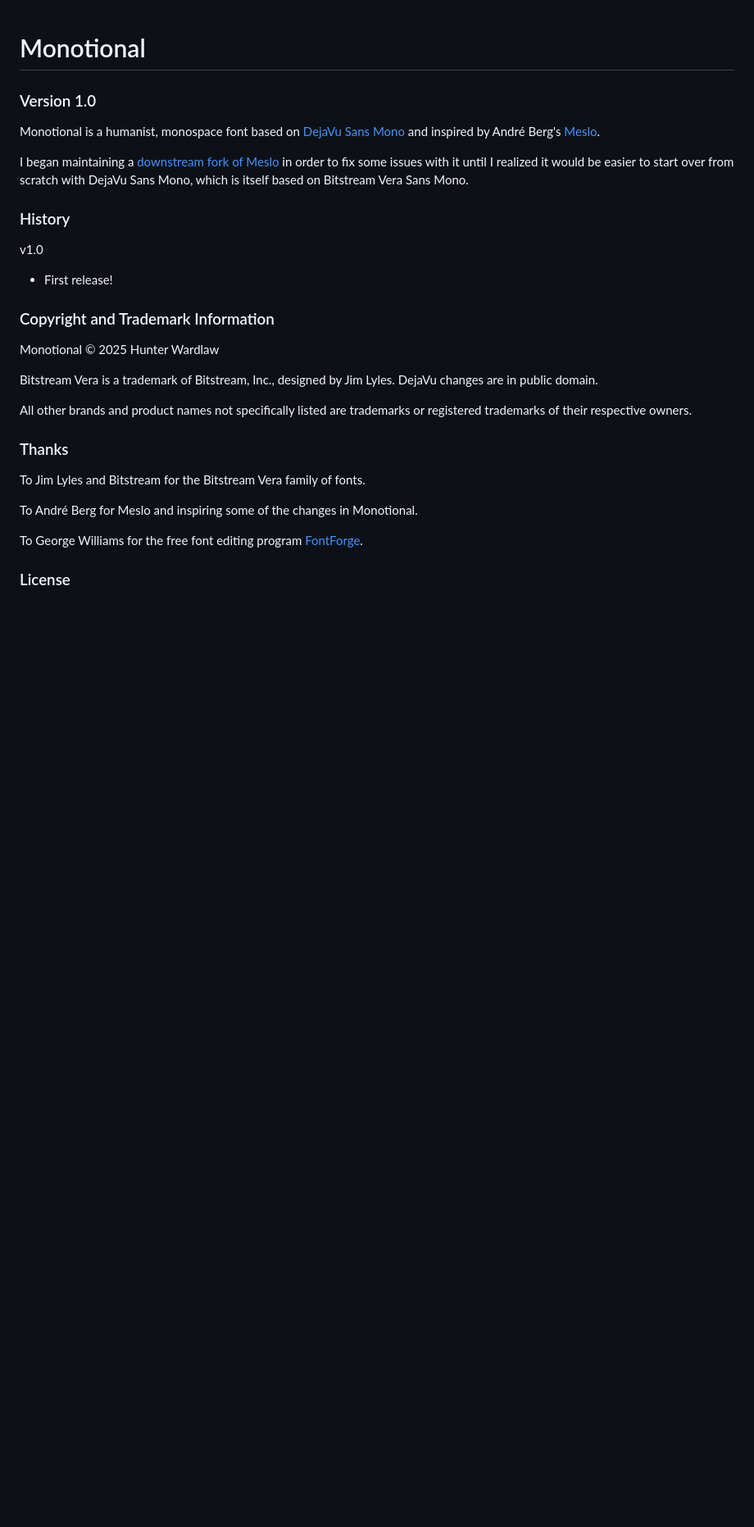
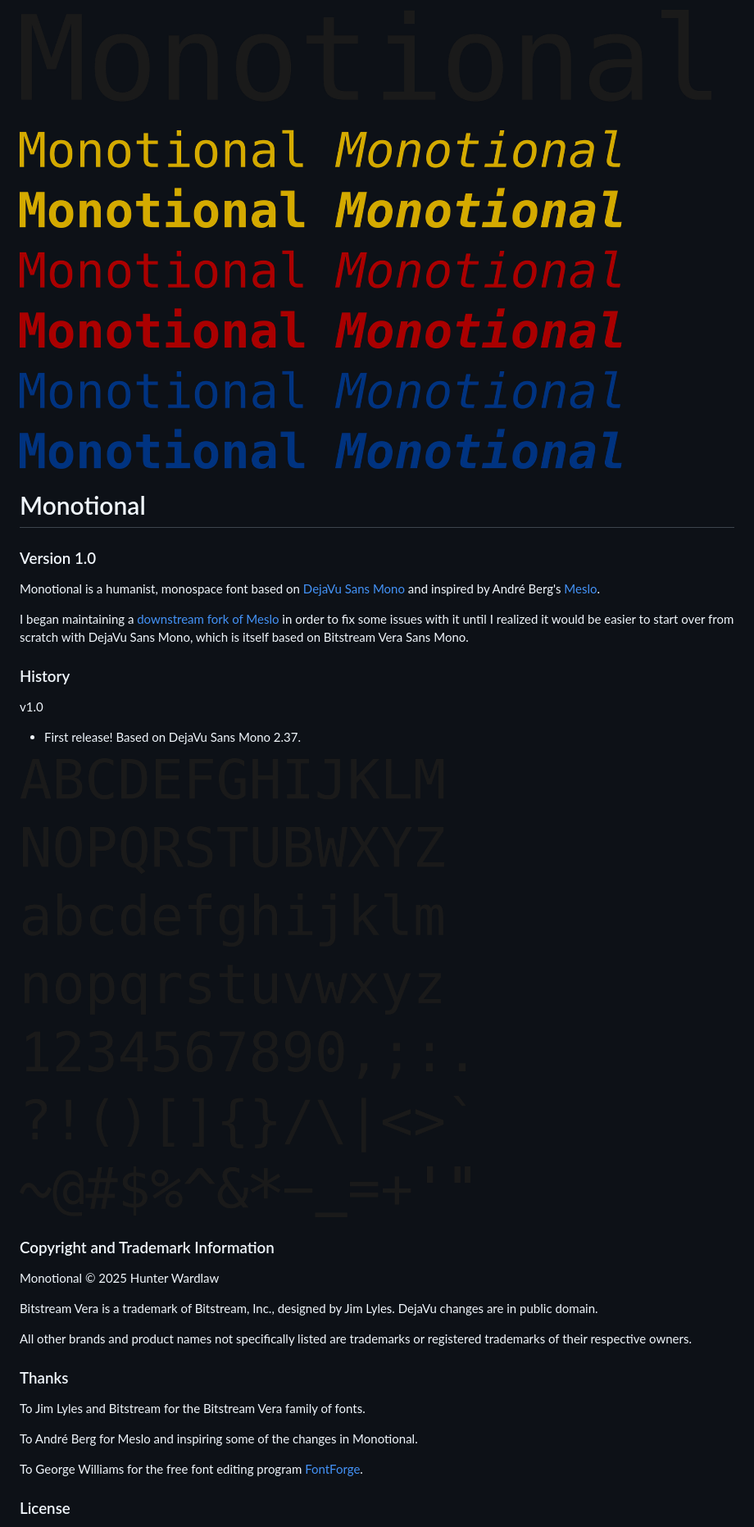
Before and after one commit to regularhunter/monotional-font, a Markdown page: README.md, the part around the change. Shown at 82% size. GitHub-like rendering; pictures changed too: doc/monotional-glyphs.png (added), doc/monotional.png (added); blank space fills up the shorter version.

Commit message:
Add images to doc

```diff
--- a/README.md
+++ b/README.md
@@ -1,3 +1,5 @@
+![Typeface graphic](doc/monotional.png)
+
 # Monotional
 
 ### Version 1.0
@@ -16,7 +18,9 @@ Bitstream Vera Sans Mono.
 
 v1.0
 
- * First release!
+ * First release! Based on DejaVu Sans Mono 2.37.
+
+![Version 1.0 glyphs](doc/monotional-glyphs.png)
 
 ### Copyright and Trademark Information
 
```
